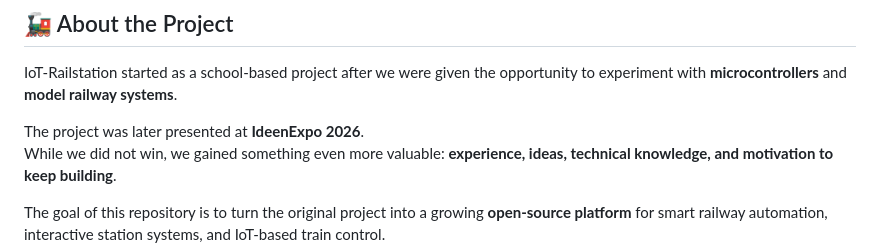
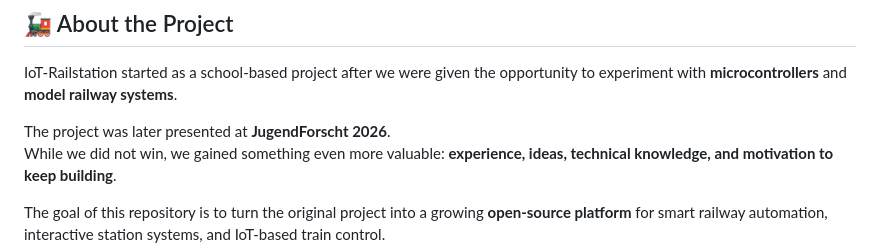
Before and after one commit to Gohst101/IoT-Railstation, a Markdown page: README.md, the part around the change. GitHub-like rendering.

Commit message:
Denkfehler

```diff
--- a/README.md
+++ b/README.md
@@ -19,7 +19,7 @@ IoT-Railstation is an open IoT project focused on making toy trains smarter, mor
 
 IoT-Railstation started as a school-based project after we were given the opportunity to experiment with **microcontrollers** and **model railway systems**.
 
-The project was later presented at **IdeenExpo 2026**.
+The project was later presented at **JugendForscht 2026**.
 While we did not win, we gained something even more valuable: **experience, ideas, technical knowledge, and motivation to keep building**.
 
 The goal of this repository is to turn the original project into a growing **open-source platform** for smart railway automation, interactive station systems, and IoT-based train control.
```
